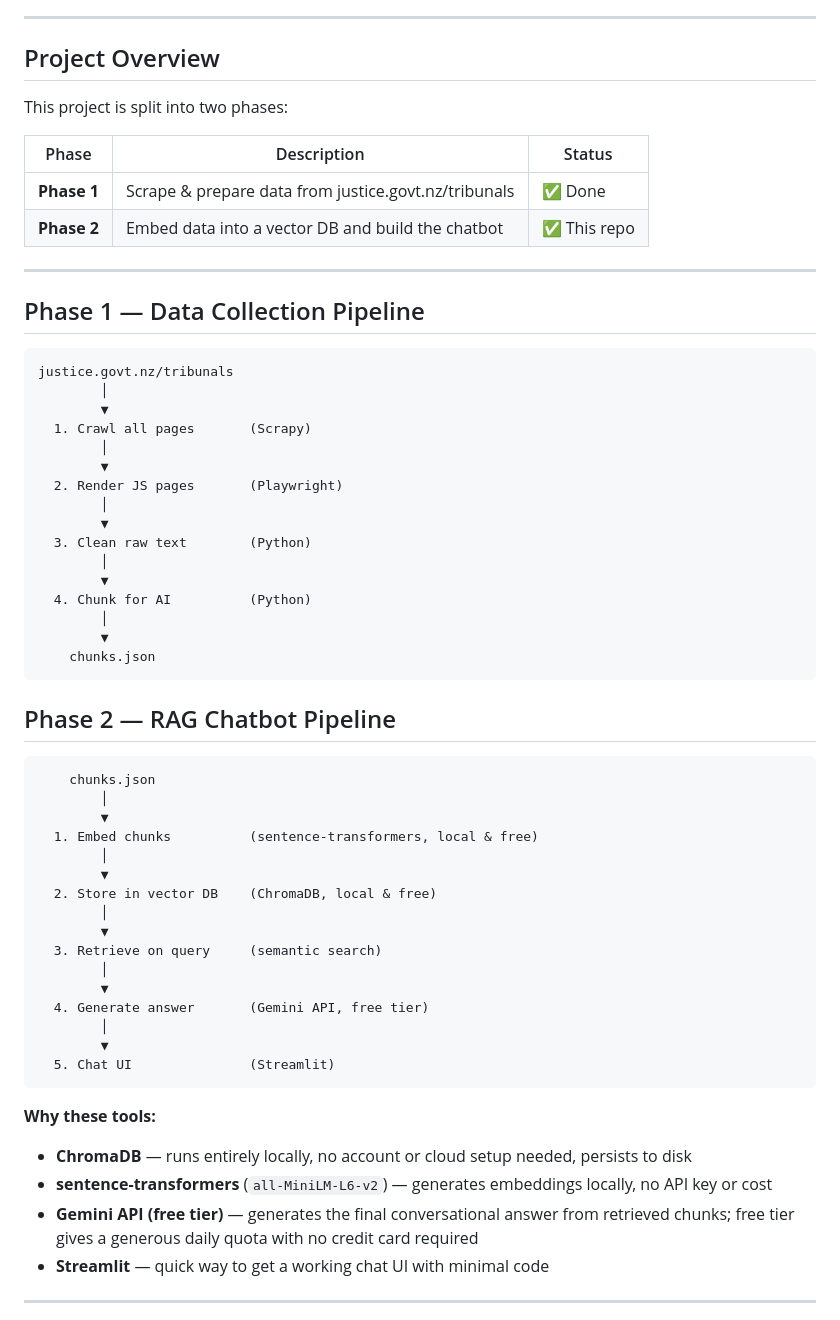
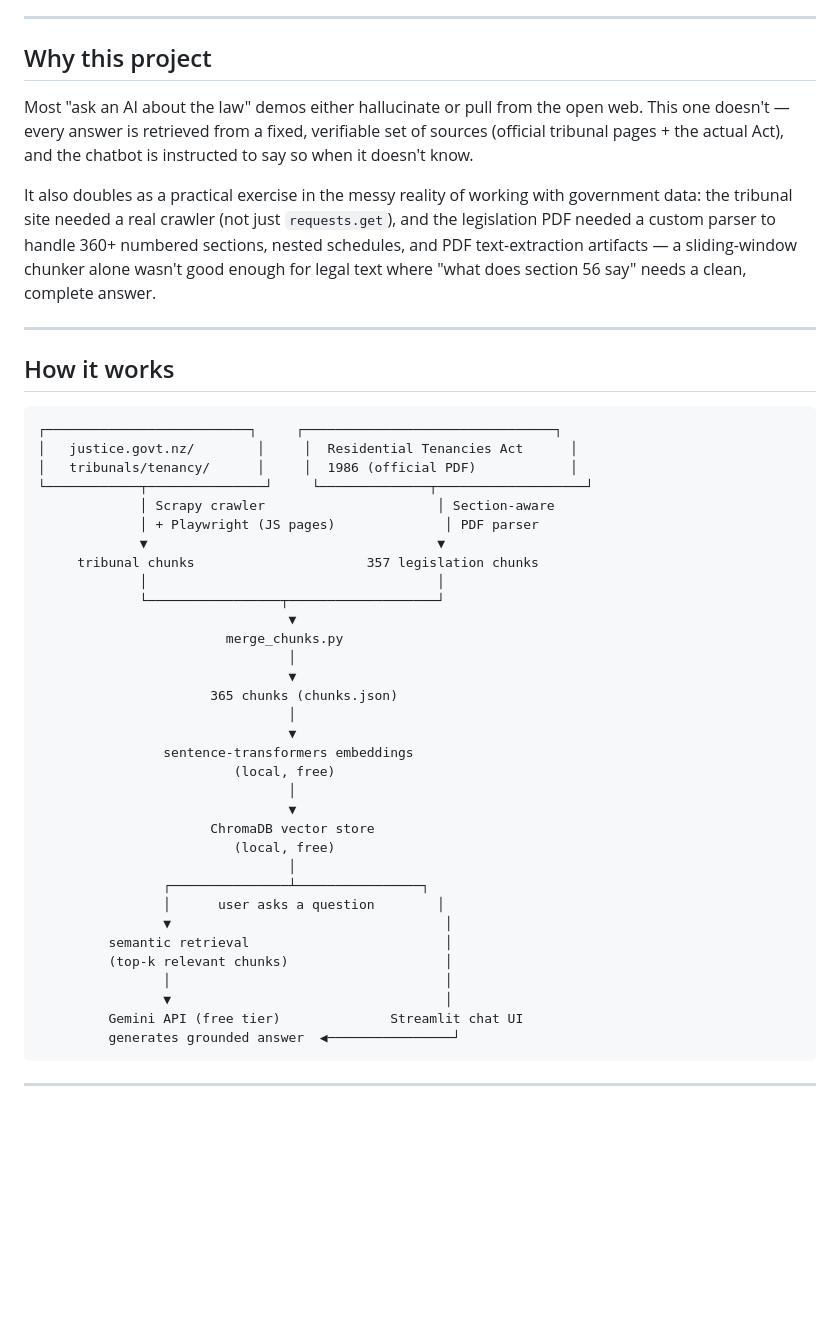
Before and after one commit to clarencespawn-dev/nz-tribunal-chatbot, a Markdown page: README.md, the part around one of its changes. Rendered like a GitHub page; blank space fills up the shorter version.

````diff
--- a/README.md
+++ b/README.md
@@ -4,64 +10,51 @@ An AI-powered chatbot that answers questions using content sourced exclusively f
 
 ---
 
-## Project Overview
+## Why this project
 
-This project is split into two phases:
+Most "ask an AI about the law" demos either hallucinate or pull from the open web. This one doesn't — every answer is retrieved from a fixed, verifiable set of sources (official tribunal pages + the actual Act), and the chatbot is instructed to say so when it doesn't know.
 
-| Phase | Description | Status |
-|-------|-------------|--------|
-| **Phase 1** | Scrape & prepare data from justice.govt.nz/tribunals | ✅ Done |
-| **Phase 2** | Embed data into a vector DB and build the chatbot | ✅ This repo |
+It also doubles as a practical exercise in the messy reality of working with government data: the tribunal site needed a real crawler (not just `requests.get`), and the legislation PDF needed a custom parser to handle 360+ numbered sections, nested schedules, and PDF text-extraction artifacts — a sliding-window chunker alone wasn't good enough for legal text where "what does section 56 say" needs a clean, complete answer.
 
 ---
 
-## Phase 1 — Data Collection Pipeline
+## How it works
 
 ```
-justice.govt.nz/tribunals
-        │
-        ▼
-  1. Crawl all pages       (Scrapy)
-        │
-        ▼
-  2. Render JS pages       (Playwright)
-        │
-        ▼
-  3. Clean raw text        (Python)
-        │
-        ▼
-  4. Chunk for AI          (Python)
-        │
-        ▼
-    chunks.json
+┌──────────────────────────┐     ┌────────────────────────────────┐
+│   justice.govt.nz/        │     │  Residential Tenancies Act      │
+│   tribunals/tenancy/      │     │  1986 (official PDF)            │
+└────────────┬───────────────┘     └──────────────┬───────────────────┘
+             │ Scrapy crawler                      │ Section-aware
+             │ + Playwright (JS pages)              │ PDF parser
+             ▼                                     ▼
+     tribunal chunks                      357 legislation chunks
+             │                                     │
+             └─────────────────┬───────────────────┘
+                                ▼
+                        merge_chunks.py
+                                │
+                                ▼
+                      365 chunks (chunks.json)
+                                │
+                                ▼
+                sentence-transformers embeddings
+                         (local, free)
+                                │
+                                ▼
+                      ChromaDB vector store
+                         (local, free)
+                                │
+                ┌───────────────┴────────────────┐
+                │      user asks a question        │
+                ▼                                   │
+         semantic retrieval                         │
+         (top-k relevant chunks)                    │
+                │                                   │
+                ▼                                   │
+         Gemini API (free tier)              Streamlit chat UI
+         generates grounded answer  ◀────────────────┘
 ```
-
-## Phase 2 — RAG Chatbot Pipeline
-
-```
-    chunks.json
-        │
-        ▼
-  1. Embed chunks          (sentence-transformers, local & free)
-        │
-        ▼
-  2. Store in vector DB    (ChromaDB, local & free)
-        │
-        ▼
-  3. Retrieve on query     (semantic search)
-        │
-        ▼
-  4. Generate answer       (Gemini API, free tier)
-        │
-        ▼
-  5. Chat UI               (Streamlit)
-```
-
-**Why these tools:**
-- **ChromaDB** — runs entirely locally, no account or cloud setup needed, persists to disk
-- **sentence-transformers** (`all-MiniLM-L6-v2`) — generates embeddings locally, no API key or cost
-- **Gemini API (free tier)** — generates the final conversational answer from retrieved chunks; free tier gives a generous daily quota with no credit card required
-- **Streamlit** — quick way to get a working chat UI with minimal code
 
 ---
 
````
Also changed, not shown: other parts of README.md (+102 -76 lines), docs/screenshots/README.md (added, +17 -0 lines).
